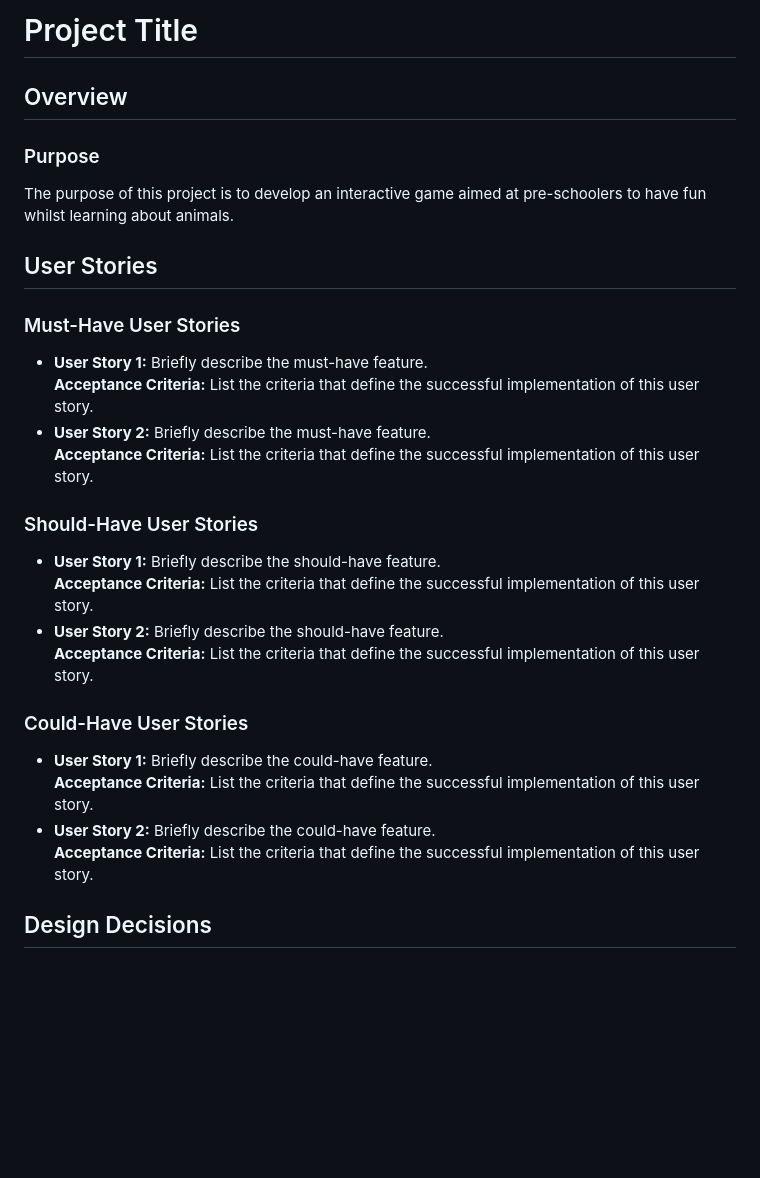
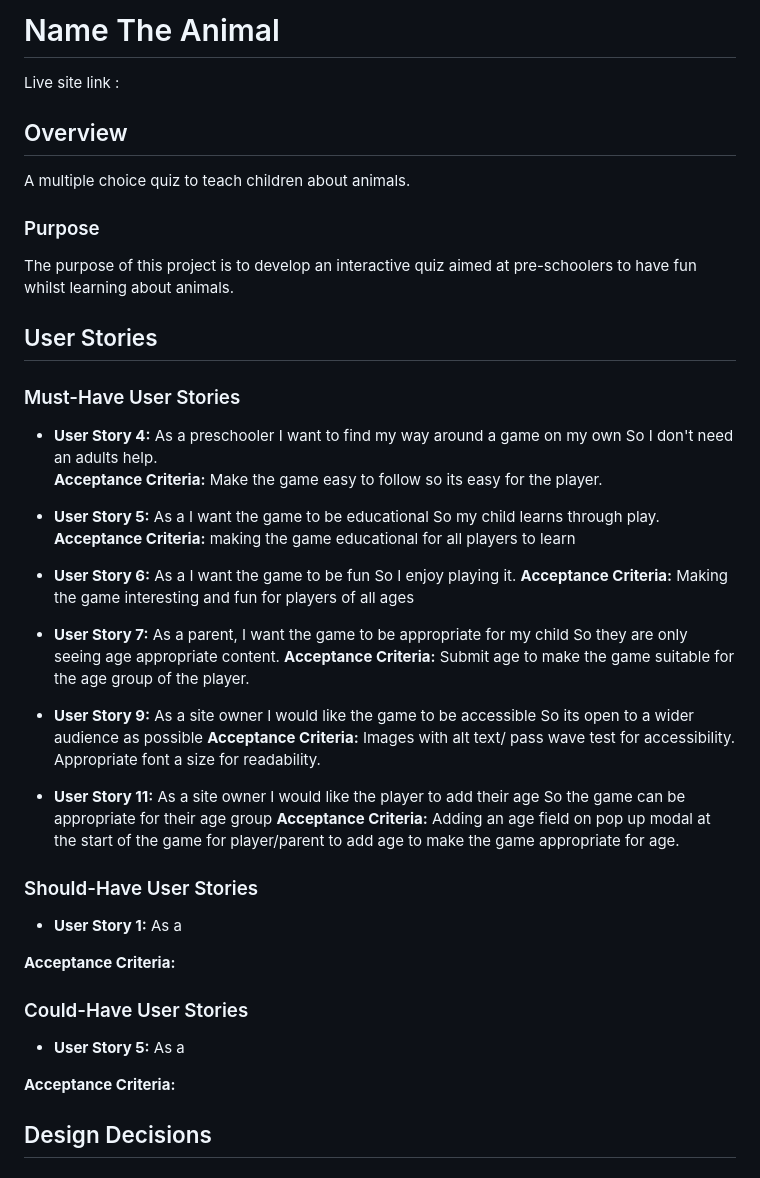
Before and after one commit to Joanne1980/Name-the-animal, a Markdown page: README.md, the part around one of its changes. Drawn GitHub-style; blank space fills up the shorter version.

Commit message:
add must have user stories to README

```diff
--- a/README.md
+++ b/README.md
@@ -1,29 +1,55 @@
-# Project Title
+# Name The Animal
+
+Live site link :
 
 ## Overview
+A multiple choice quiz to teach children about animals.
 
 ### Purpose
-The purpose of this project is to develop an interactive game aimed at pre-schoolers to have fun whilst learning about animals.
+The purpose of this project is to develop an interactive quiz aimed at pre-schoolers to have fun whilst learning about animals.
+
+
 
 ## User Stories
 
 ### Must-Have User Stories
-- **User Story 1:** Briefly describe the must-have feature.
-  **Acceptance Criteria:** List the criteria that define the successful implementation of this user story.
-- **User Story 2:** Briefly describe the must-have feature.
-  **Acceptance Criteria:** List the criteria that define the successful implementation of this user story.
+- **User Story 4:** As a preschooler
+I want to find my way around a game on my own
+So I don't need an adults help.
+  **Acceptance Criteria:** Make the game easy to follow so its easy for the player.
+
+- **User Story 5:** As a I want the game to be educational
+So my child learns through play.
+  **Acceptance Criteria:** making the game educational for all players to learn
+
+- **User Story 6:** As a I want the game to be fun
+So I enjoy playing it.
+  **Acceptance Criteria:** Making the game interesting and fun for players of all ages
+
+- **User Story 7:**  As a parent,
+I want the game to be appropriate for my child
+So they are only seeing age appropriate content.
+ **Acceptance Criteria:** Submit age to make the game suitable for the age group of the player.
+
+- **User Story 9:**  As a site owner
+I would like the game to be accessible
+So its open to a wider audience as possible
+ **Acceptance Criteria:** Images with alt text/ pass wave test for accessibility. Appropriate font a size for readability.
+
+- **User Story 11:** As a site owner
+I would like the player to add their age
+So the game can be appropriate for their age group
+  **Acceptance Criteria:** Adding an age field on pop up modal at the start of the game for player/parent to add age to make the game appropriate for age.
 
 ### Should-Have User Stories
-- **User Story 1:** Briefly describe the should-have feature.
-  **Acceptance Criteria:** List the criteria that define the successful implementation of this user story.
-- **User Story 2:** Briefly describe the should-have feature.
-  **Acceptance Criteria:** List the criteria that define the successful implementation of this user story.
+- **User Story 1:**  As a
+
+ **Acceptance Criteria:**
 
 ### Could-Have User Stories
-- **User Story 1:** Briefly describe the could-have feature.
-  **Acceptance Criteria:** List the criteria that define the successful implementation of this user story.
-- **User Story 2:** Briefly describe the could-have feature.
-  **Acceptance Criteria:** List the criteria that define the successful implementation of this user story.
+- **User Story 5:**  As a
+
+ **Acceptance Criteria:**
 
 ## Design Decisions
 
```
Also changed, not shown: other parts of README.md (+12 -5 lines).
